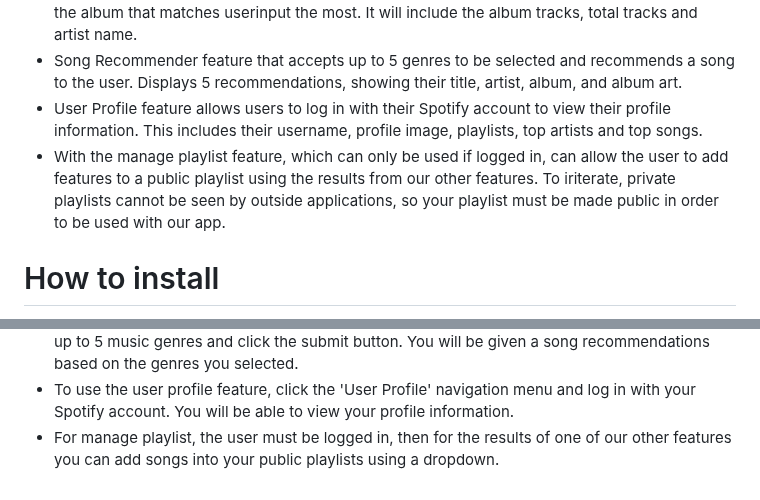
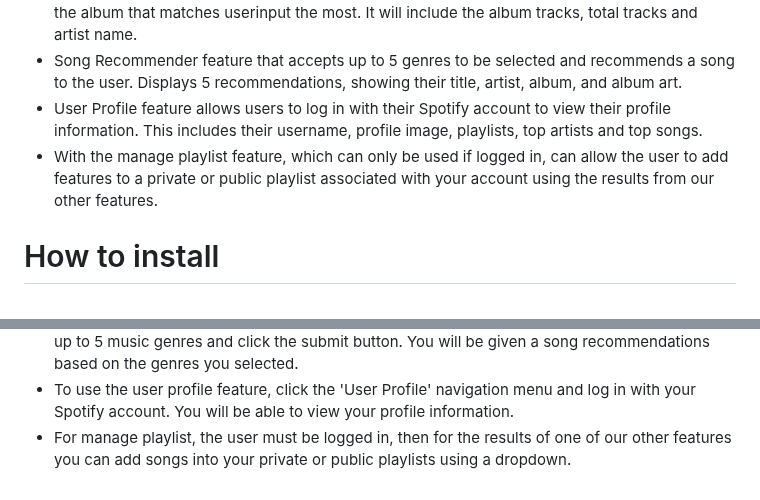
Before and after one commit to noahmorin/DevOps-Final-Project, a Markdown page: README.md, 2 parts joined by grey strips. Rendered like a GitHub page.

Commit message:
More readme updates

```diff
--- a/README.md
+++ b/README.md
@@ -8,7 +8,7 @@ Our project uses the Spotify Web API and allows the user to search for various i
 - With the Get album feature users can search for an album with the spotify API. This will provide the album that matches userinput the most. It will include the album tracks, total tracks and artist name.
 - Song Recommender feature that accepts up to 5 genres to be selected and recommends a song to the user. Displays 5 recommendations, showing their title, artist, album, and album art.
 - User Profile feature allows users to log in with their Spotify account to view their profile information. This includes their username, profile image, playlists, top artists and top songs.
-- With the manage playlist feature, which can only be used if logged in, can allow the user to add features to a public playlist using the results from our other features. To iriterate, private playlists cannot be seen by outside applications, so your playlist must be made public in order to be used with our app.
+- With the manage playlist feature, which can only be used if logged in, can allow the user to add features to a private or public playlist associated with your account using the results from our other features.
 
 
 # How to install
@@ -60,4 +60,4 @@ Our project uses the Spotify Web API and allows the user to search for various i
 * To use the search features, enter the name of the artist, song, or album you want to search for in the search bar and click the search button.
 * To use the song recommender feature, select the 'Recommender' navigation menu, then select up to 5 music genres and click the submit button. You will be given a song recommendations based on the genres you selected.
 * To use the user profile feature, click the 'User Profile' navigation menu and log in with your Spotify account. You will be able to view your profile information.
-* For manage playlist, the user must be logged in, then for the results of one of our other features you can add songs into your public playlists using a dropdown.
+* For manage playlist, the user must be logged in, then for the results of one of our other features you can add songs into your private or public playlists using a dropdown.
```
